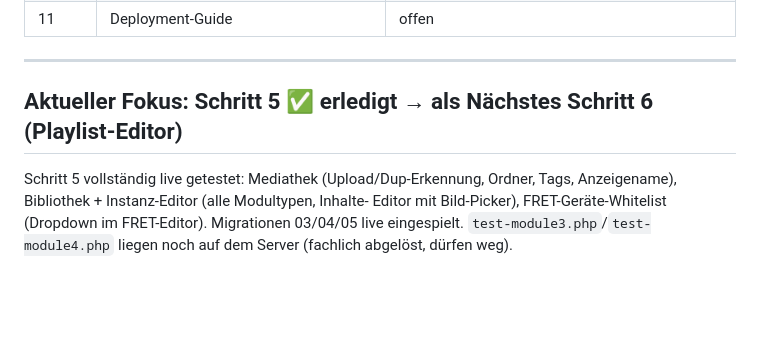
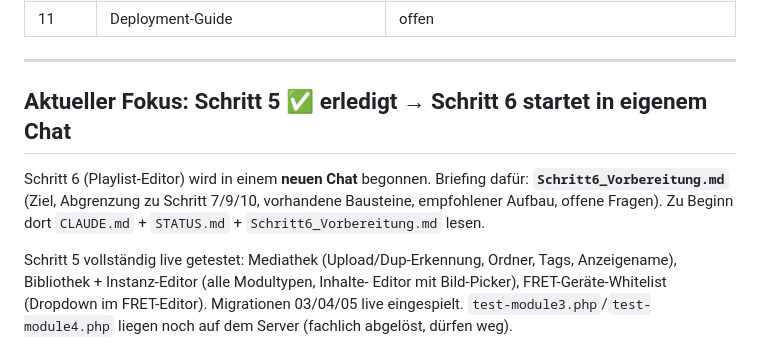
Before and after one commit to guenterpayer-sketch/sceenanzeige, a Markdown page: STATUS.md, the part around the change. GitHub-like rendering; blank space fills up the shorter version.

```diff
--- a/STATUS.md
+++ b/STATUS.md
@@ -30,7 +30,12 @@ A/B erledigt, Live-Test steht noch aus)._
 
 ---
 
-## Aktueller Fokus: Schritt 5 ✅ erledigt → als Nächstes Schritt 6 (Playlist-Editor)
+## Aktueller Fokus: Schritt 5 ✅ erledigt → Schritt 6 startet in eigenem Chat
+
+Schritt 6 (Playlist-Editor) wird in einem **neuen Chat** begonnen. Briefing
+dafür: **`Schritt6_Vorbereitung.md`** (Ziel, Abgrenzung zu Schritt 7/9/10,
+vorhandene Bausteine, empfohlener Aufbau, offene Fragen). Zu Beginn dort
+`CLAUDE.md` + `STATUS.md` + `Schritt6_Vorbereitung.md` lesen.
 
 Schritt 5 vollständig live getestet: Mediathek (Upload/Dup-Erkennung, Ordner,
 Tags, Anzeigename), Bibliothek + Instanz-Editor (alle Modultypen, Inhalte-
```
Also changed, not shown: Schritt6_Prompt.md (added, +37 -0 lines), Schritt6_Vorbereitung.md (added, +96 -0 lines).
